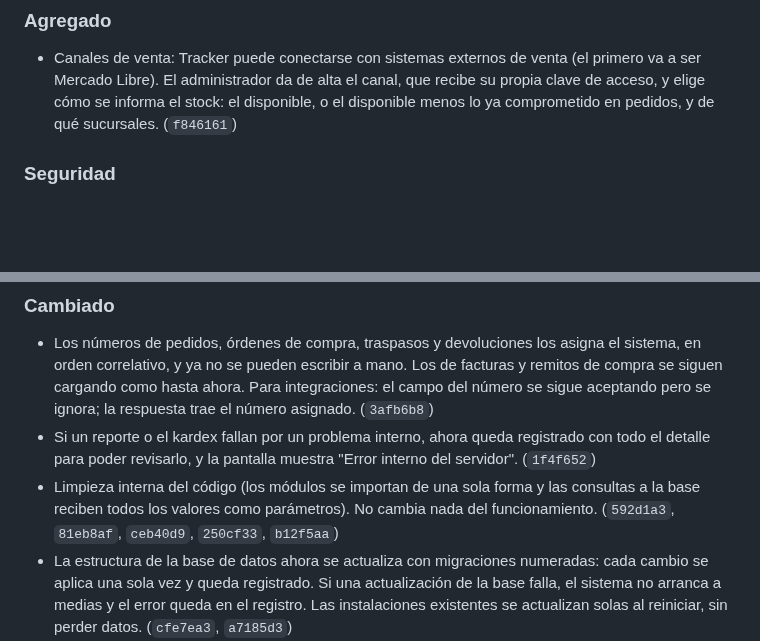
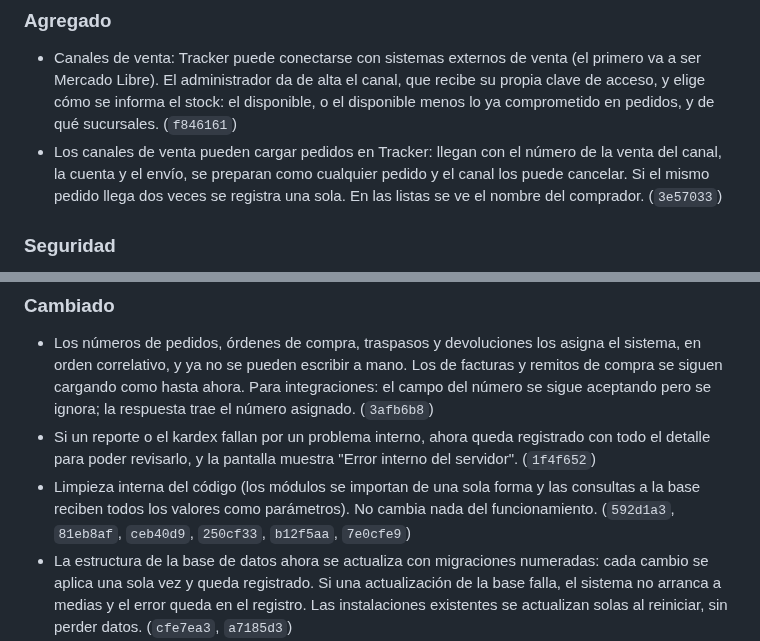
Before and after one commit to Jonnyonz/Tracker360, a Markdown page: CHANGELOG.md, 2 parts joined by grey strips. GitHub-like rendering; blank space fills up the shorter version.

Commit message:
CHANGELOG: pedidos desde canales
Co-Authored-By: Claude Opus 5.5 <noreply@anthropic.com>

```diff
--- a/CHANGELOG.md
+++ b/CHANGELOG.md
@@ -9,6 +9,9 @@ Cambios de Tracker360, del más nuevo al más viejo. Cada entrada corresponde a
   Mercado Libre). El administrador da de alta el canal, que recibe su propia clave de acceso, y elige
   cómo se informa el stock: el disponible, o el disponible menos lo ya comprometido en pedidos, y de
   qué sucursales. (`f846161`)
+- Los canales de venta pueden cargar pedidos en Tracker: llegan con el número de la venta del canal,
+  la cuenta y el envío, se preparan como cualquier pedido y el canal los puede cancelar. Si el mismo
+  pedido llega dos veces se registra una sola. En las listas se ve el nombre del comprador. (`3e57033`)
 
 ### Seguridad
 - El navegador ya no ejecuta código JavaScript escrito dentro de las páginas, solo el de los archivos
@@ -51,7 +54,7 @@ Cambios de Tracker360, del más nuevo al más viejo. Cada entrada corresponde a
   detalle para poder revisarlo, y la pantalla muestra "Error interno del servidor". (`1f4f652`)
 - Limpieza interna del código (los módulos se importan de una sola forma y las consultas a la
   base reciben todos los valores como parámetros). No cambia nada del
-  funcionamiento. (`592d1a3`, `81eb8af`, `ceb40d9`, `250cf33`, `b12f5aa`)
+  funcionamiento. (`592d1a3`, `81eb8af`, `ceb40d9`, `250cf33`, `b12f5aa`, `7e0cfe9`)
 - La estructura de la base de datos ahora se actualiza con migraciones numeradas: cada cambio se
   aplica una sola vez y queda registrado. Si una actualización de la base falla, el sistema no
   arranca a medias y el error queda en el registro. Las instalaciones existentes se actualizan
```
